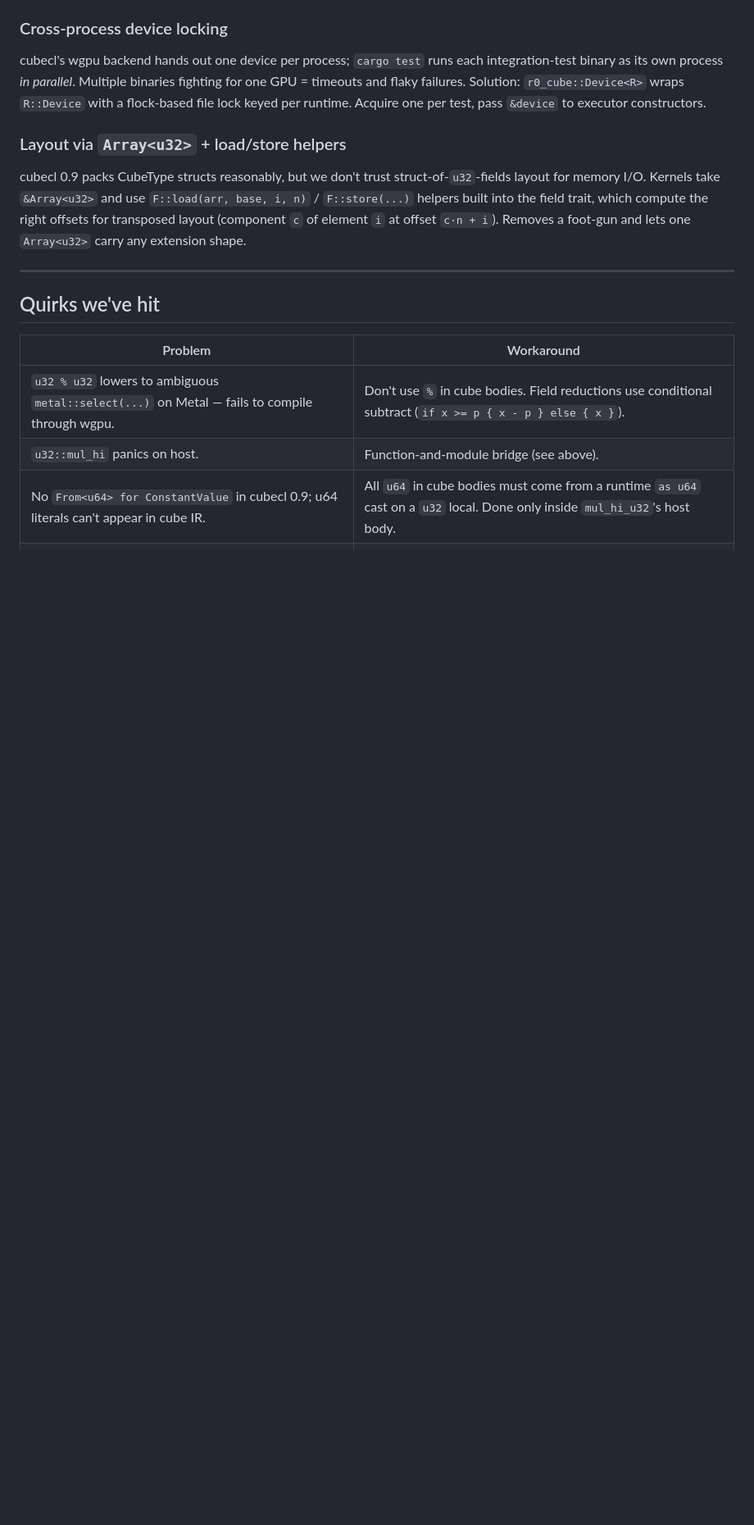
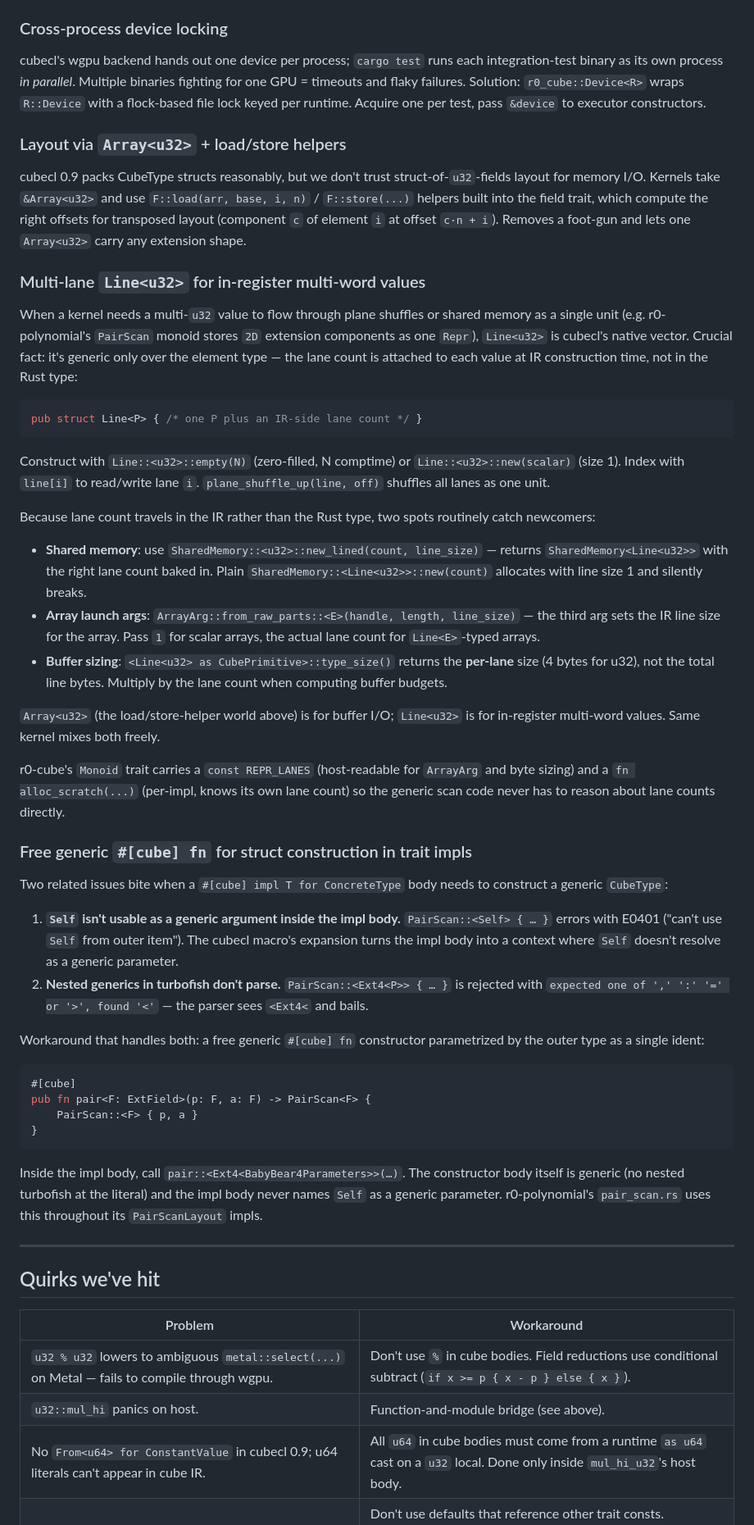
Before and after one commit to jbruestle/r0, a Markdown page: CUBECL_NOTES.md, the part around one of its changes. Shown at 82% size. GitHub-like rendering; blank space fills up the shorter version.

Commit message:
Update notes

````diff
--- a/CUBECL_NOTES.md
+++ b/CUBECL_NOTES.md
@@ -110,6 +112,76 @@ the field trait, which compute the right offsets for transposed layout
 (component `c` of element `i` at offset `c·n + i`). Removes a foot-gun
 and lets one `Array<u32>` carry any extension shape.
 
+### Multi-lane `Line<u32>` for in-register multi-word values
+
+When a kernel needs a multi-`u32` value to flow through plane shuffles
+or shared memory as a single unit (e.g. r0-polynomial's `PairScan`
+monoid stores `2D` extension components as one `Repr`), `Line<u32>` is
+cubecl's native vector. Crucial fact: it's generic only over the
+element type — the lane count is attached to each value at IR
+construction time, not in the Rust type:
+
+```rust
+pub struct Line<P> { /* one P plus an IR-side lane count */ }
+```
+
+Construct with `Line::<u32>::empty(N)` (zero-filled, N comptime) or
+`Line::<u32>::new(scalar)` (size 1). Index with `line[i]` to read/write
+lane `i`. `plane_shuffle_up(line, off)` shuffles all lanes as one unit.
+
+Because lane count travels in the IR rather than the Rust type, two
+spots routinely catch newcomers:
+
+- **Shared memory**: use `SharedMemory::<u32>::new_lined(count, line_size)`
+  — returns `SharedMemory<Line<u32>>` with the right lane count baked
+  in. Plain `SharedMemory::<Line<u32>>::new(count)` allocates with line
+  size 1 and silently breaks.
+- **Array launch args**: `ArrayArg::from_raw_parts::<E>(handle, length,
+  line_size)` — the third arg sets the IR line size for the array. Pass
+  `1` for scalar arrays, the actual lane count for `Line<E>`-typed
+  arrays.
+- **Buffer sizing**: `<Line<u32> as CubePrimitive>::type_size()` returns
+  the **per-lane** size (4 bytes for u32), not the total line bytes.
+  Multiply by the lane count when computing buffer budgets.
+
+`Array<u32>` (the load/store-helper world above) is for buffer I/O;
+`Line<u32>` is for in-register multi-word values. Same kernel mixes
+both freely.
+
+r0-cube's `Monoid` trait carries a `const REPR_LANES` (host-readable
+for `ArrayArg` and byte sizing) and a `fn alloc_scratch(...)` (per-impl,
+knows its own lane count) so the generic scan code never has to reason
+about lane counts directly.
+
+### Free generic `#[cube] fn` for struct construction in trait impls
+
+Two related issues bite when a `#[cube] impl T for ConcreteType` body
+needs to construct a generic `CubeType`:
+
+1. **`Self` isn't usable as a generic argument inside the impl body.**
+   `PairScan::<Self> { … }` errors with E0401 ("can't use `Self` from
+   outer item"). The cubecl macro's expansion turns the impl body into
+   a context where `Self` doesn't resolve as a generic parameter.
+2. **Nested generics in turbofish don't parse.** `PairScan::<Ext4<P>> { … }`
+   is rejected with `expected one of ',' ':' '=' or '>', found '<'` —
+   the parser sees `<Ext4<` and bails.
+
+Workaround that handles both: a free generic `#[cube] fn` constructor
+parametrized by the outer type as a single ident:
+
+```rust
+#[cube]
+pub fn pair<F: ExtField>(p: F, a: F) -> PairScan<F> {
+    PairScan::<F> { p, a }
+}
+```
+
+Inside the impl body, call `pair::<Ext4<BabyBear4Parameters>>(…)`. The
+constructor body itself is generic (no nested turbofish at the literal)
+and the impl body never names `Self` as a generic parameter.
+r0-polynomial's `pair_scan.rs` uses this throughout its
+`PairScanLayout` impls.
+
 ---
 
 ## Quirks we've hit
````
Also changed, not shown: other parts of CUBECL_NOTES.md (+19 -6 lines).
